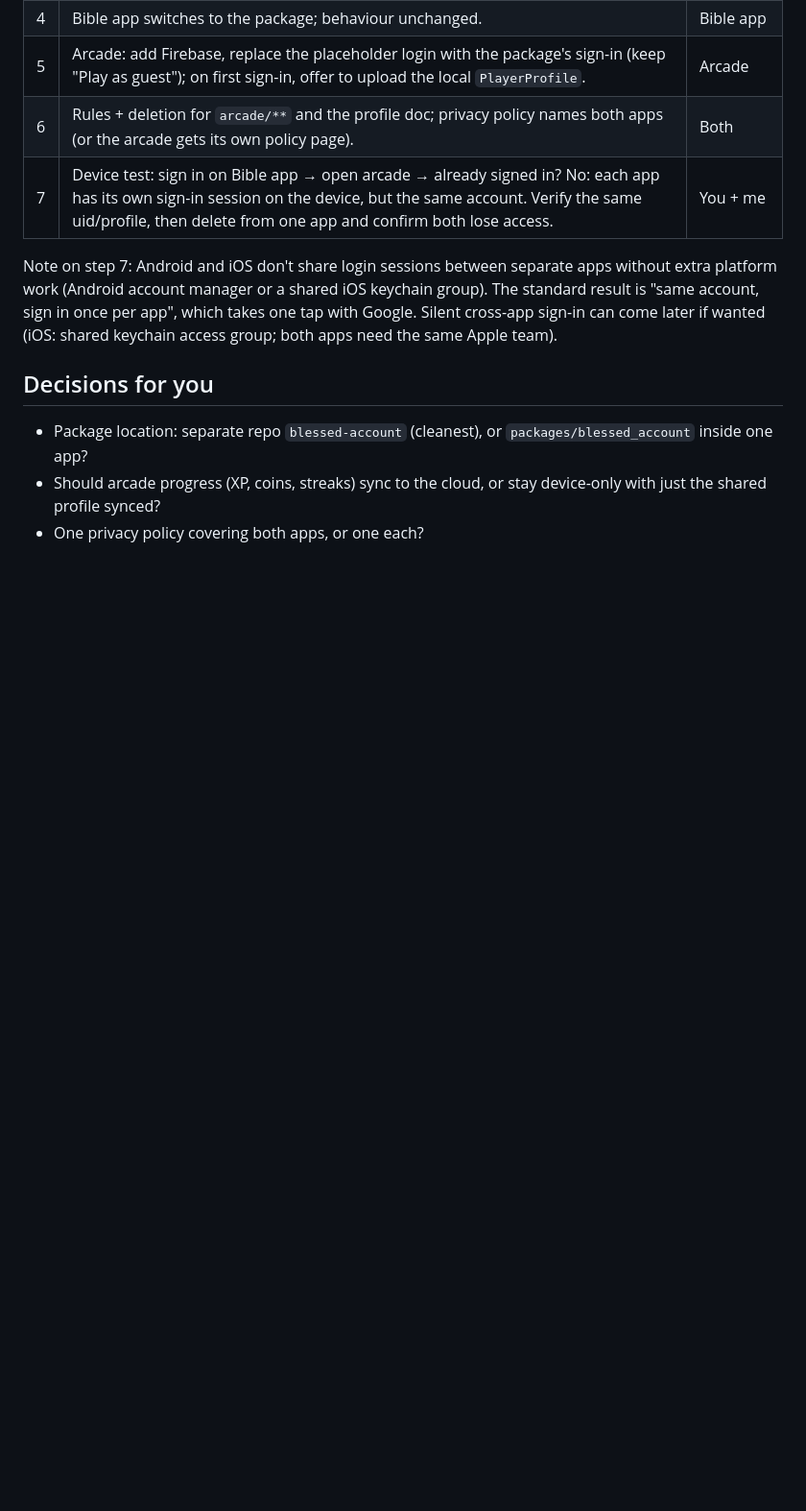
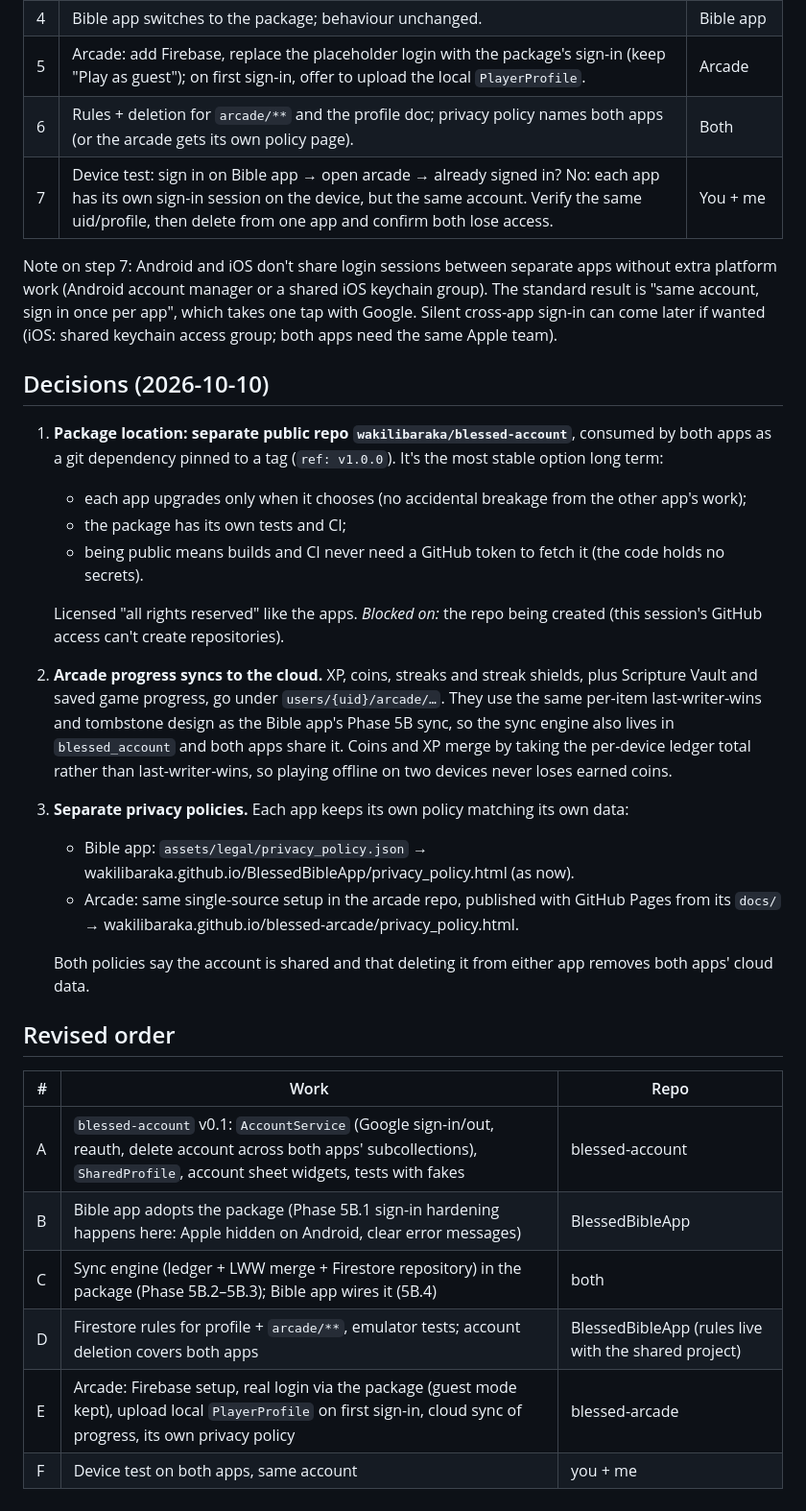
Before and after one commit to wakilibaraka/BlessedBibleApp, a Markdown page: docs/SHARED_ACCOUNTS_PLAN.md, the part around the change. Shown at 96% size. GitHub-like rendering; blank space fills up the shorter version.

Commit message:
Shared accounts plan: record decisions (separate public package repo, arcade progress sync, separate privacy policies)
Co-Authored-By: Claude Opus 5.5 <noreply@anthropic.com>
Claude-Session: https://claude.ai/code/session_01HVW7QNg1puwRN48SU1Kyni

```diff
--- a/docs/SHARED_ACCOUNTS_PLAN.md
+++ b/docs/SHARED_ACCOUNTS_PLAN.md
@@ -43,8 +43,28 @@ Goal: one sign-in works in both apps. A user signs in once with Google (Apple la
 
 Note on step 7: Android and iOS don't share login sessions between separate apps without extra platform work (Android account manager or a shared iOS keychain group). The standard result is "same account, sign in once per app", which takes one tap with Google. Silent cross-app sign-in can come later if wanted (iOS: shared keychain access group; both apps need the same Apple team).
 
-## Decisions for you
+## Decisions (2026-10-10)
 
-- Package location: separate repo `blessed-account` (cleanest), or `packages/blessed_account` inside one app?
-- Should arcade progress (XP, coins, streaks) sync to the cloud, or stay device-only with just the shared profile synced?
-- One privacy policy covering both apps, or one each?
+1. **Package location: separate public repo `wakilibaraka/blessed-account`**, consumed by both apps as a git dependency pinned to a tag (`ref: v1.0.0`). It's the most stable option long term:
+   - each app upgrades only when it chooses (no accidental breakage from the other app's work);
+   - the package has its own tests and CI;
+   - being public means builds and CI never need a GitHub token to fetch it (the code holds no secrets).
+
+   Licensed "all rights reserved" like the apps. *Blocked on:* the repo being created (this session's GitHub access can't create repositories).
+2. **Arcade progress syncs to the cloud.** XP, coins, streaks and streak shields, plus Scripture Vault and saved game progress, go under `users/{uid}/arcade/…`. They use the same per-item last-writer-wins and tombstone design as the Bible app's Phase 5B sync, so the sync engine also lives in `blessed_account` and both apps share it. Coins and XP merge by taking the per-device ledger total rather than last-writer-wins, so playing offline on two devices never loses earned coins.
+3. **Separate privacy policies.** Each app keeps its own policy matching its own data:
+   - Bible app: `assets/legal/privacy_policy.json` → wakilibaraka.github.io/BlessedBibleApp/privacy_policy.html (as now).
+   - Arcade: same single-source setup in the arcade repo, published with GitHub Pages from its `docs/` → wakilibaraka.github.io/blessed-arcade/privacy_policy.html.
+
+   Both policies say the account is shared and that deleting it from either app removes both apps' cloud data.
+
+## Revised order
+
+| # | Work | Repo |
+| --- | --- | --- |
+| A | `blessed-account` v0.1: `AccountService` (Google sign-in/out, reauth, delete account across both apps' subcollections), `SharedProfile`, account sheet widgets, tests with fakes | blessed-account |
+| B | Bible app adopts the package (Phase 5B.1 sign-in hardening happens here: Apple hidden on Android, clear error messages) | BlessedBibleApp |
+| C | Sync engine (ledger + LWW merge + Firestore repository) in the package (Phase 5B.2–5B.3); Bible app wires it (5B.4) | both |
+| D | Firestore rules for profile + `arcade/**`, emulator tests; account deletion covers both apps | BlessedBibleApp (rules live with the shared project) |
+| E | Arcade: Firebase setup, real login via the package (guest mode kept), upload local `PlayerProfile` on first sign-in, cloud sync of progress, its own privacy policy | blessed-arcade |
+| F | Device test on both apps, same account | you + me |
```
